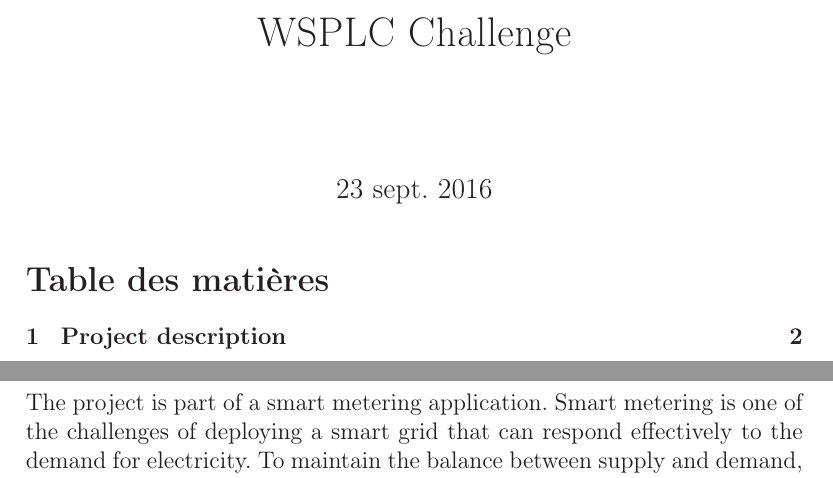
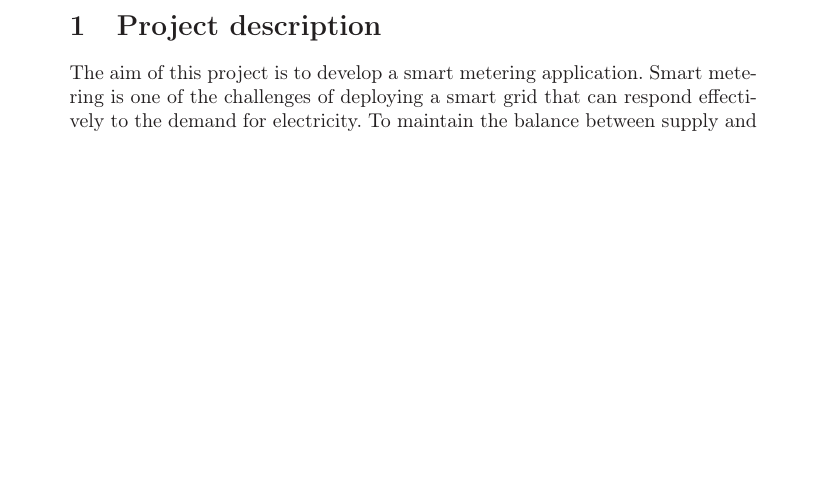
Before and after one commit to gawen947/wsplc-appl-letter, a LaTeX document (wsplc.tex): two parts of pages 1 and 2 of 4 before the commit and part of page 1 of 2 after it, the two joined at a grey line, cut at the place of the change, the shorter picture padded with empty space. Compiled offline with LaTeX, dvips and Ghostscript.

Commit message:
Remove title page and reduce font size.

```diff
--- a/wsplc.tex
+++ b/wsplc.tex
@@ -1,4 +1,4 @@
-\documentclass[a4paper,12pt]{article}
+\documentclass[a4paper,10pt]{article}
 \usepackage[utf8x]{inputenc}
 \usepackage[T1]{fontenc}
 \usepackage[french]{babel}
@@ -19,16 +19,16 @@
 \date{23 sept. 2016}
 
 \begin{document}
-\maketitle
-\tableofcontents
-\newpage
+%\maketitle
+%\tableofcontents
+%\newpage
 
 \section{Project description}
 
-\TODO{find a project title}
+%\TODO{find a project title}
 
-The project is part of a smart metering application. Smart
-metering is one of the challenges of deploying a smart grid
-that can respond effectively to the demand for
-electricity. To maintain the balance between supply and
-demand, the Distribution System Operator(DSO) need a
+The aim of this project is to develop a smart metering
+application. Smart metering is one of the challenges of
+deploying a smart grid that can respond effectively to the
+demand for electricity. To maintain the balance between
+supply and demand, the Distribution System Operator(DSO)
```
Also changed, not shown: wsplc.tex (12 more changed lines).
